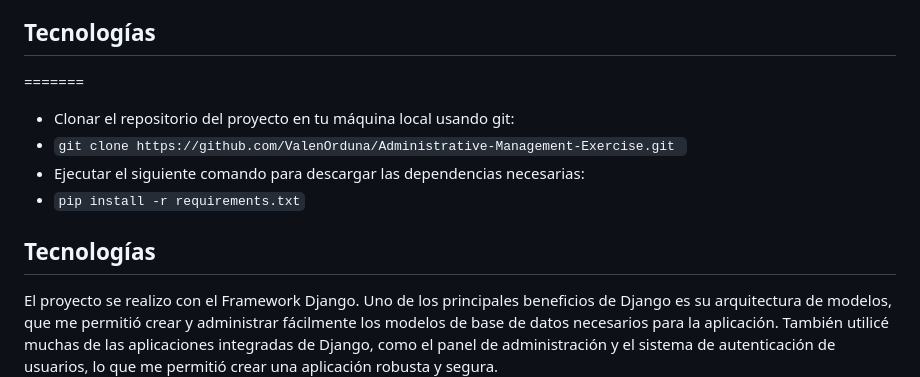
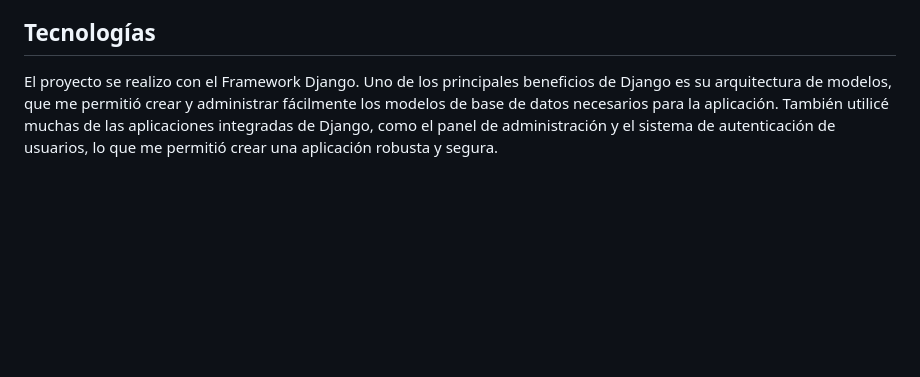
Before and after one commit to ValenOrduna/Administrative-Management-Exercise, a Markdown page: README.md, the part around the change. Rendered like a GitHub page; blank space fills up the shorter version.

```diff
--- a/README.md
+++ b/README.md
@@ -33,15 +33,6 @@ Pasos a seguir para la instalacion del proyecto:
 
 ## Tecnologías
 
-=======
-
-- Clonar el repositorio del proyecto en tu máquina local usando git:
-- `git clone https://github.com/ValenOrduna/Administrative-Management-Exercise.git `
-- Ejecutar el siguiente comando para descargar las dependencias necesarias:
-- `pip install -r requirements.txt`
-
-## Tecnologías
-
 El proyecto se realizo con el Framework Django. Uno de los principales beneficios de Django es su arquitectura de modelos, que me permitió crear y administrar fácilmente los modelos de base de datos necesarios para la aplicación. También utilicé muchas de las aplicaciones integradas de Django, como el panel de administración y el sistema de autenticación de usuarios, lo que me permitió crear una aplicación robusta y segura.
 
 En cuanto al diseño y estilos, utilicé Tailwind. Elegí Tailwind por su facilidad de uso y su capacidad para personalizar los estilos con facilidad. Me gustó especialmente la forma en que Tailwind utiliza clases predefinidas para estilizar los componentes, lo que me permitió trabajar con el HTML y CSS de una manera más sencilla y organizada.
```
